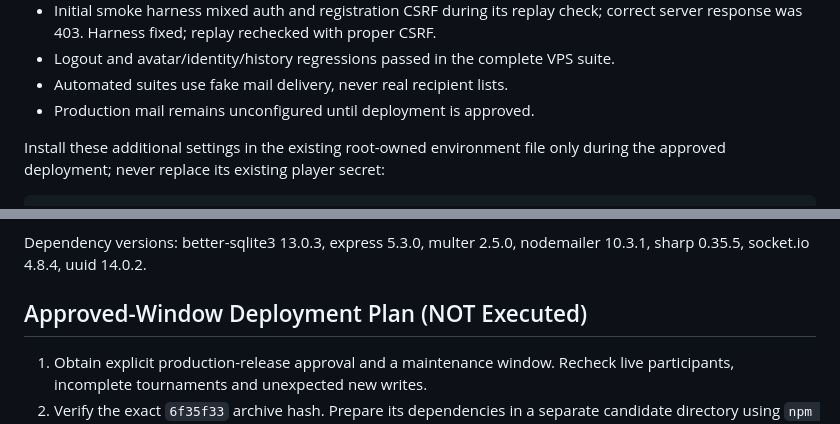
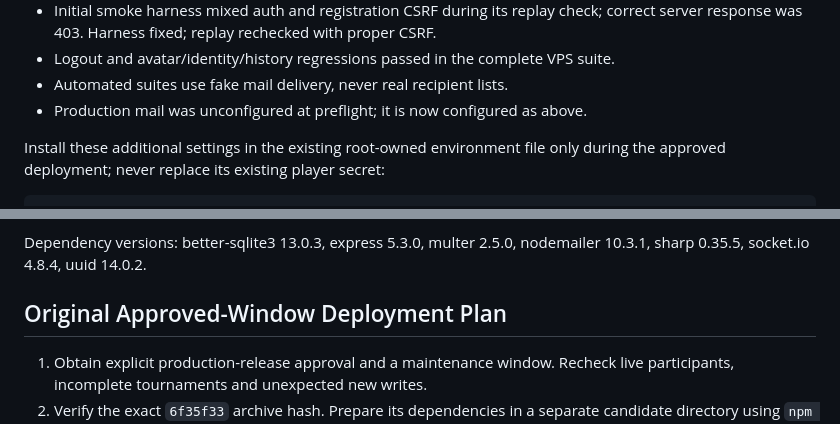
Before and after one commit to Antik185/Poker_Creator, a Markdown page: ANTIKPOKER_V2_3_DEPLOYMENT_REPORT.md, 2 parts joined by grey strips. Rendered like a GitHub page.

```diff
--- a/ANTIKPOKER_V2_3_DEPLOYMENT_REPORT.md
+++ b/ANTIKPOKER_V2_3_DEPLOYMENT_REPORT.md
@@ -97,7 +184,7 @@ The byte-for-byte old application archive is the rollback reference.
   correct server response was 403. Harness fixed; replay rechecked with proper CSRF.
 - Logout and avatar/identity/history regressions passed in the complete VPS suite.
 - Automated suites use fake mail delivery, never real recipient lists.
-- Production mail remains unconfigured until deployment is approved.
+- Production mail was unconfigured at preflight; it is now configured as above.
 
 Install these additional settings in the existing root-owned environment file
 only during the approved deployment; never replace its existing player secret:
@@ -145,7 +232,7 @@ is mandatory. Do not copy staging player/admin/auth secrets into production.
 Dependency versions: better-sqlite3 13.0.3, express 5.3.0, multer 2.5.0,
 nodemailer 10.3.1, sharp 0.35.5, socket.io 4.8.4, uuid 14.0.2.
 
-## Approved-Window Deployment Plan (NOT Executed)
+## Original Approved-Window Deployment Plan
 
 1. Obtain explicit production-release approval and a maintenance window. Recheck
    live participants, incomplete tournaments and unexpected new writes.
```
Also changed, not shown: other parts of ANTIKPOKER_V2_3_DEPLOYMENT_REPORT.md (+97 -8 lines).
